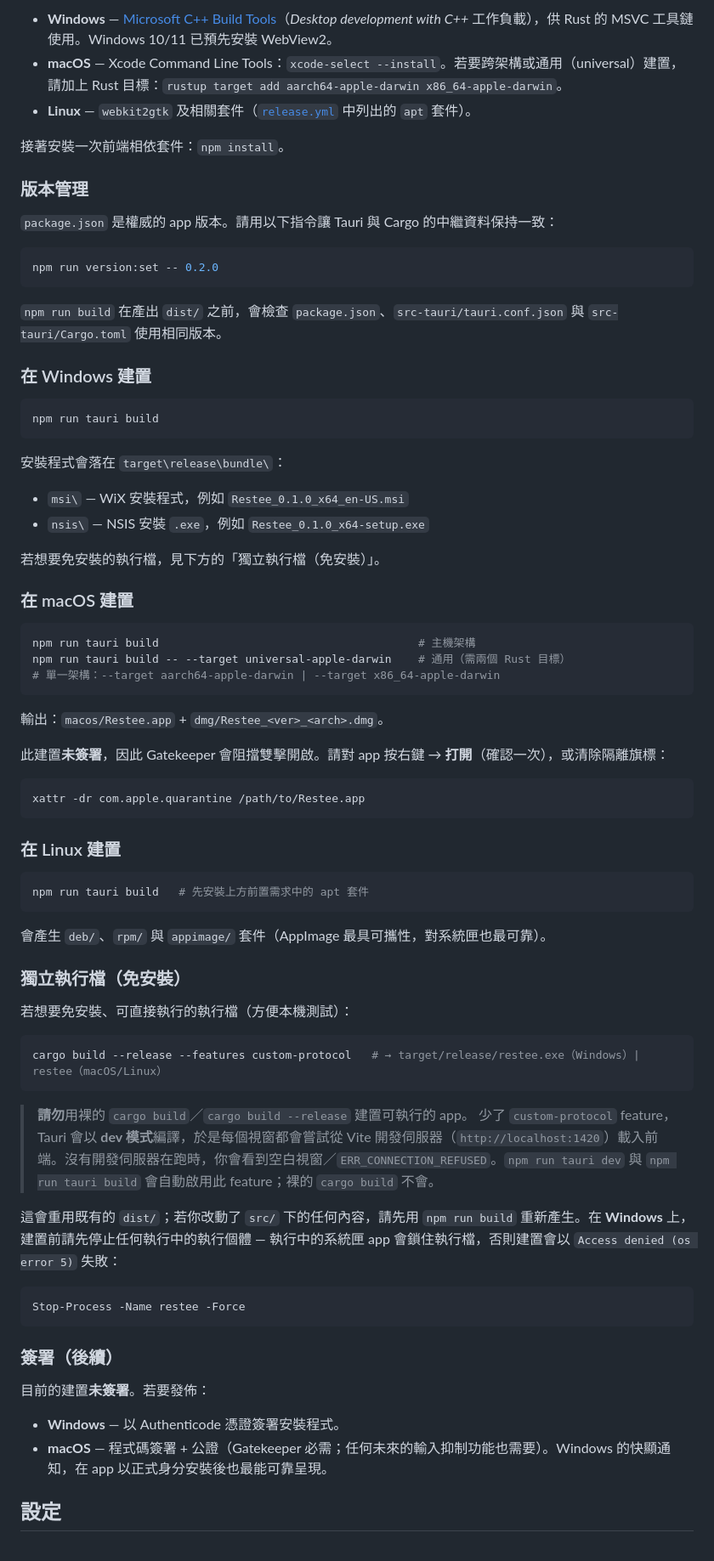
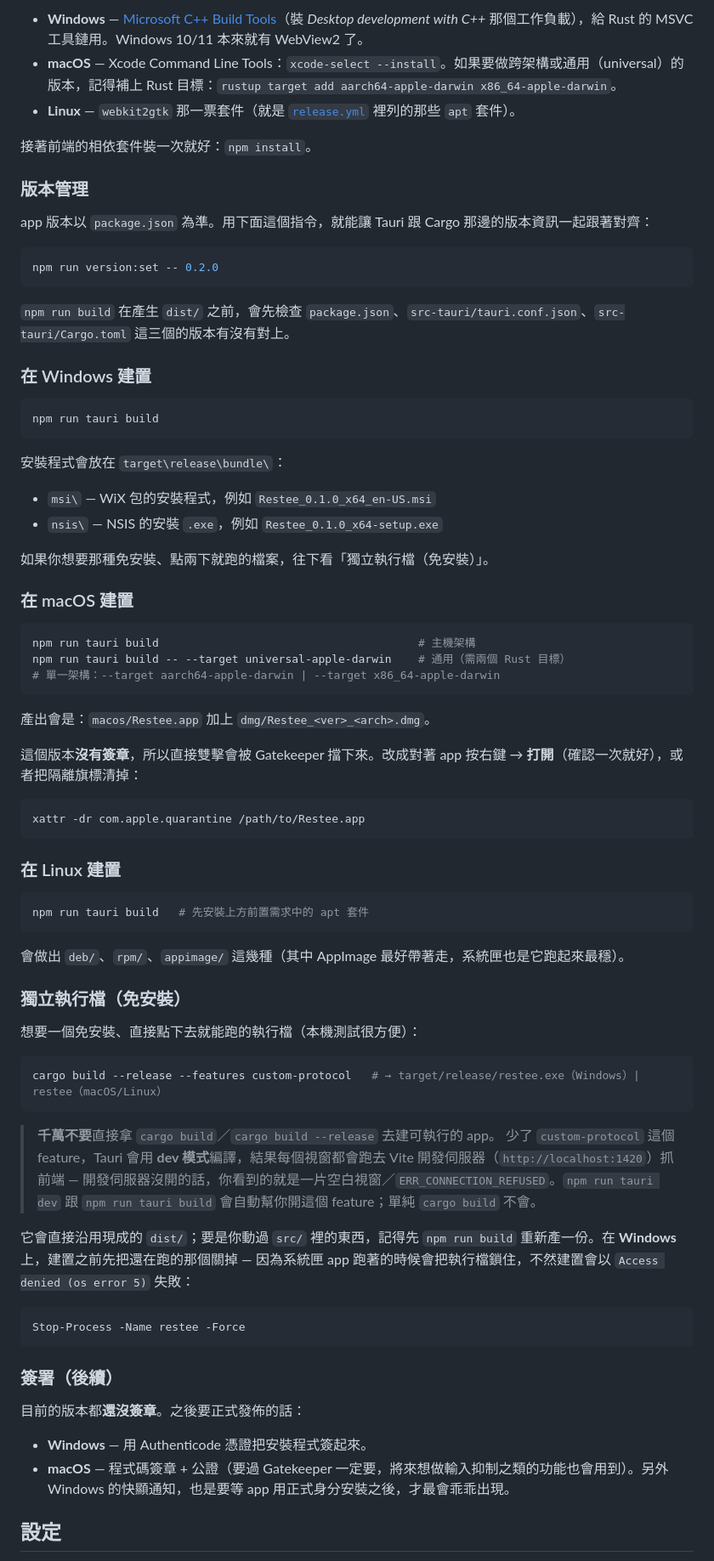
Before and after one commit to bendert8000/gomaju, a Markdown page: README.md, the part around one of its changes. Shown at 85% size. Rendered like a GitHub page.

````diff
--- a/README.md
+++ b/README.md
@@ -76,19 +76,19 @@ cargo clippy --workspace --all-targets
 
-- **Windows** — [Microsoft C++ Build Tools](https://visualstudio.microsoft.com/visual-cpp-build-tools/)（*Desktop development with C++* 工作負載），供 Rust 的 MSVC 工具鏈使用。Windows 10/11 已預先安裝 WebView2。
-- **macOS** — Xcode Command Line Tools：`xcode-select --install`。若要跨架構或通用（universal）建置，請加上 Rust 目標：`rustup target add aarch64-apple-darwin x86_64-apple-darwin`。
-- **Linux** — `webkit2gtk` 及相關套件（[`release.yml`](.github/workflows/release.yml) 中列出的 `apt` 套件）。
+- **Windows** — [Microsoft C++ Build Tools](https://visualstudio.microsoft.com/visual-cpp-build-tools/)（裝 *Desktop development with C++* 那個工作負載），給 Rust 的 MSVC 工具鏈用。Windows 10/11 本來就有 WebView2 了。
+- **macOS** — Xcode Command Line Tools：`xcode-select --install`。如果要做跨架構或通用（universal）的版本，記得補上 Rust 目標：`rustup target add aarch64-apple-darwin x86_64-apple-darwin`。
+- **Linux** — `webkit2gtk` 那一票套件（就是 [`release.yml`](.github/workflows/release.yml) 裡列的那些 `apt` 套件）。
 
-接著安裝一次前端相依套件：`npm install`。
+接著前端的相依套件裝一次就好：`npm install`。
 
 ### 版本管理
 
-`package.json` 是權威的 app 版本。請用以下指令讓 Tauri 與 Cargo 的中繼資料保持一致：
+app 版本以 `package.json` 為準。用下面這個指令，就能讓 Tauri 跟 Cargo 那邊的版本資訊一起跟著對齊：
 
 ```bash
 npm run version:set -- 0.2.0
 ```
 
-`npm run build` 在產出 `dist/` 之前，會檢查 `package.json`、`src-tauri/tauri.conf.json` 與 `src-tauri/Cargo.toml` 使用相同版本。
+`npm run build` 在產生 `dist/` 之前，會先檢查 `package.json`、`src-tauri/tauri.conf.json`、`src-tauri/Cargo.toml` 這三個的版本有沒有對上。
 
 ### 在 Windows 建置
 
@@ -96,12 +96,12 @@ npm run version:set -- 0.2.0
 npm run tauri build
 ```
 
-安裝程式會落在 `target\release\bundle\`：
+安裝程式會放在 `target\release\bundle\`：
 
-- `msi\` — WiX 安裝程式，例如 `Restee_0.1.0_x64_en-US.msi`
-- `nsis\` — NSIS 安裝 `.exe`，例如 `Restee_0.1.0_x64-setup.exe`
+- `msi\` — WiX 包的安裝程式，例如 `Restee_0.1.0_x64_en-US.msi`
+- `nsis\` — NSIS 的安裝 `.exe`，例如 `Restee_0.1.0_x64-setup.exe`
 
-若想要免安裝的執行檔，見下方的「獨立執行檔（免安裝）」。
+如果你想要那種免安裝、點兩下就跑的檔案，往下看「獨立執行檔（免安裝）」。
 
 ### 在 macOS 建置
 
@@ -111,9 +111,9 @@ npm run tauri build -- --target universal-apple-darwin    # 通用（需兩個 R
 # 單一架構：--target aarch64-apple-darwin | --target x86_64-apple-darwin
 ```
 
-輸出：`macos/Restee.app` + `dmg/Restee_<ver>_<arch>.dmg`。
+產出會是：`macos/Restee.app` 加上 `dmg/Restee_<ver>_<arch>.dmg`。
 
-此建置**未簽署**，因此 Gatekeeper 會阻擋雙擊開啟。請對 app 按右鍵 → **打開**（確認一次），或清除隔離旗標：
+這個版本**沒有簽章**，所以直接雙擊會被 Gatekeeper 擋下來。改成對著 app 按右鍵 → **打開**（確認一次就好），或者把隔離旗標清掉：
 
 ```bash
 xattr -dr com.apple.quarantine /path/to/Restee.app
@@ -125,20 +125,20 @@ xattr -dr com.apple.quarantine /path/to/Restee.app
 npm run tauri build   # 先安裝上方前置需求中的 apt 套件
 ```
 
-會產生 `deb/`、`rpm/` 與 `appimage/` 套件（AppImage 最具可攜性，對系統匣也最可靠）。
+會做出 `deb/`、`rpm/`、`appimage/` 這幾種（其中 AppImage 最好帶著走，系統匣也是它跑起來最穩）。
 
 ### 獨立執行檔（免安裝）
 
-若想要免安裝、可直接執行的執行檔（方便本機測試）：
+想要一個免安裝、直接點下去就能跑的執行檔（本機測試很方便）：
 
 ```bash
 cargo build --release --features custom-protocol   # → target/release/restee.exe（Windows）| restee（macOS/Linux）
 ```
 
-> **請勿**用裸的 `cargo build`／`cargo build --release` 建置可執行的 app。
-> 少了 `custom-protocol` feature，Tauri 會以 **dev 模式**編譯，於是每個視窗都會嘗試從 Vite 開發伺服器（`http://localhost:1420`）載入前端。沒有開發伺服器在跑時，你會看到空白視窗／`ERR_CONNECTION_REFUSED`。`npm run tauri dev` 與 `npm run tauri build` 會自動啟用此 feature；裸的 `cargo build` 不會。
+> **千萬不要**直接拿 `cargo build`／`cargo build --release` 去建可執行的 app。
+> 少了 `custom-protocol` 這個 feature，Tauri 會用 **dev 模式**編譯，結果每個視窗都會跑去 Vite 開發伺服器（`http://localhost:1420`）抓前端 — 開發伺服器沒開的話，你看到的就是一片空白視窗／`ERR_CONNECTION_REFUSED`。`npm run tauri dev` 跟 `npm run tauri build` 會自動幫你開這個 feature；單純 `cargo build` 不會。
 
-這會重用既有的 `dist/`；若你改動了 `src/` 下的任何內容，請先用 `npm run build` 重新產生。在 **Windows** 上，建置前請先停止任何執行中的執行個體 — 執行中的系統匣 app 會鎖住執行檔，否則建置會以 `Access denied (os error 5)` 失敗：
+它會直接沿用現成的 `dist/`；要是你動過 `src/` 裡的東西，記得先 `npm run build` 重新產一份。在 **Windows** 上，建置之前先把還在跑的那個關掉 — 因為系統匣 app 跑著的時候會把執行檔鎖住，不然建置會以 `Access denied (os error 5)` 失敗：
 
 ```powershell
 Stop-Process -Name restee -Force
@@ -146,9 +146,9 @@ Stop-Process -Name restee -Force
 
 ### 簽署（後續）
 
-目前的建置**未簽署**。若要發佈：
-- **Windows** — 以 Authenticode 憑證簽署安裝程式。
-- **macOS** — 程式碼簽署 + 公證（Gatekeeper 必需；任何未來的輸入抑制功能也需要）。Windows 的快顯通知，在 app 以正式身分安裝後也最能可靠呈現。
+目前的版本都**還沒簽章**。之後要正式發佈的話：
+- **Windows** — 用 Authenticode 憑證把安裝程式簽起來。
+- **macOS** — 程式碼簽章 + 公證（要過 Gatekeeper 一定要，將來想做輸入抑制之類的功能也會用到）。另外 Windows 的快顯通知，也是要等 app 用正式身分安裝之後，才最會乖乖出現。
 
 ## 設定
 
````
Also changed, not shown: other parts of README.md (+33 -33 lines).
